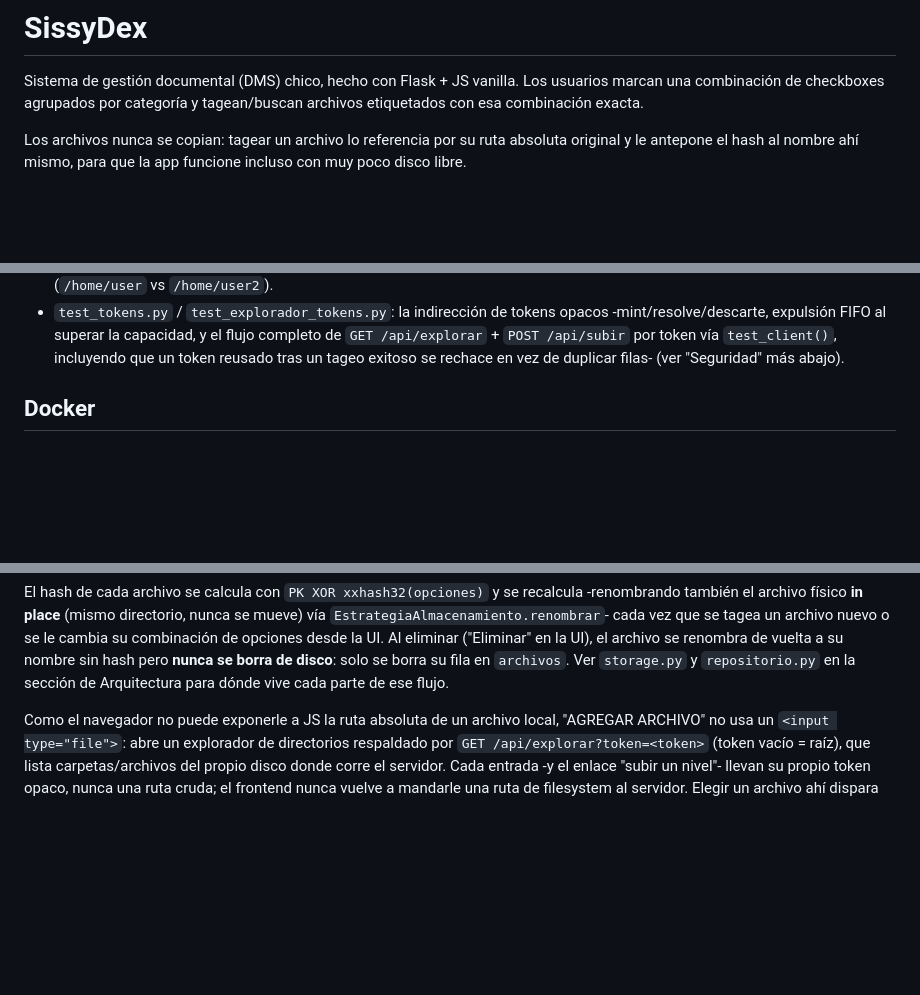
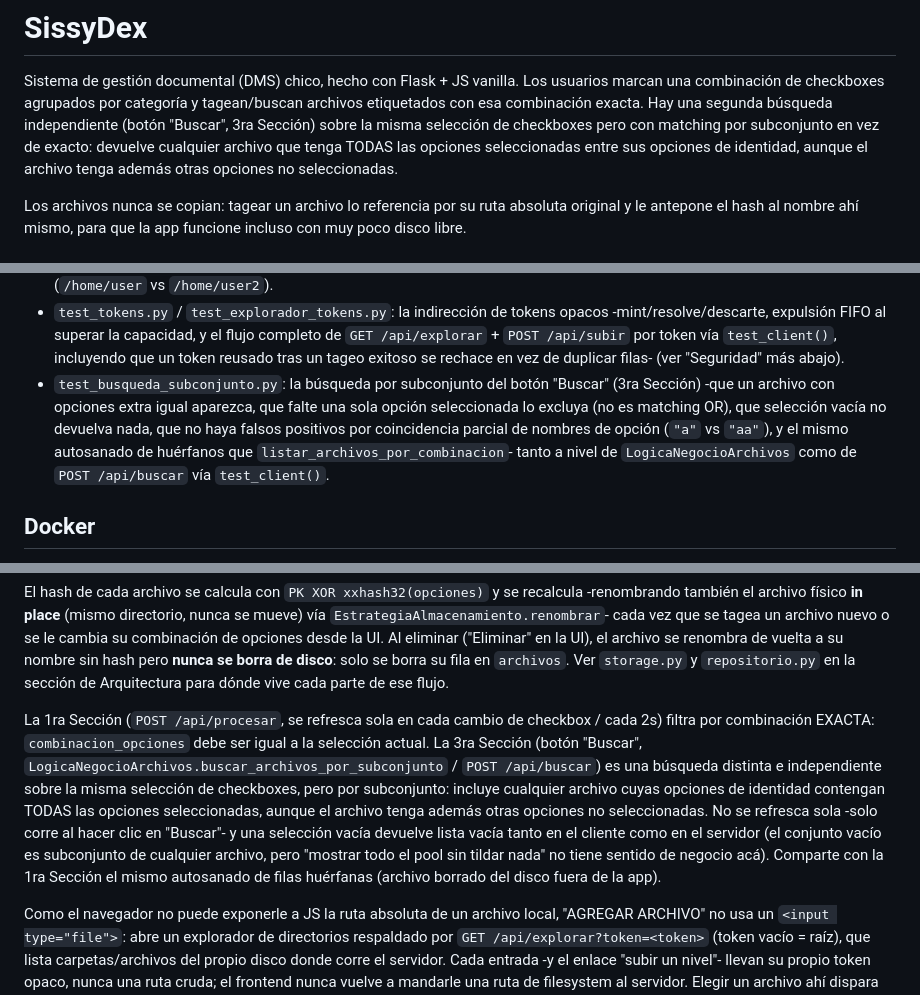
Before and after one commit to sissygsm/sissydex, a Markdown page: README.md, 3 parts joined by grey strips. Drawn GitHub-style; blank space fills up the shorter version.

Commit message:
Enhance README with search and testing details
Updated README to clarify search functionality and added details about new tests.

```diff
--- a/README.md
+++ b/README.md
@@ -2,7 +2,12 @@
 
 Sistema de gestión documental (DMS) chico, hecho con Flask + JS vanilla. Los
 usuarios marcan una combinación de checkboxes agrupados por categoría y
-tagean/buscan archivos etiquetados con esa combinación exacta.
+tagean/buscan archivos etiquetados con esa combinación exacta. Hay una segunda
+búsqueda independiente (botón "Buscar", 3ra Sección) sobre la misma selección
+de checkboxes pero con matching por subconjunto en vez de exacto: devuelve
+cualquier archivo que tenga TODAS las opciones seleccionadas entre sus
+opciones de identidad, aunque el archivo tenga además otras opciones no
+seleccionadas.
 
 Los archivos nunca se copian: tagear un archivo lo referencia por su ruta
 absoluta original y le antepone el hash al nombre ahí mismo, para que la app
@@ -157,6 +163,14 @@ venv/bin/pytest tests/ -v
   flujo completo de `GET /api/explorar` + `POST /api/subir` por token vía
   `test_client()`, incluyendo que un token reusado tras un tageo exitoso se
   rechace en vez de duplicar filas- (ver "Seguridad" más abajo).
+- `test_busqueda_subconjunto.py`: la búsqueda por subconjunto del botón
+  "Buscar" (3ra Sección) -que un archivo con opciones extra igual aparezca,
+  que falte una sola opción seleccionada lo excluya (no es matching OR), que
+  selección vacía no devuelva nada, que no haya falsos positivos por
+  coincidencia parcial de nombres de opción (`"a"` vs `"aa"`), y el mismo
+  autosanado de huérfanos que `listar_archivos_por_combinacion`- tanto a
+  nivel de `LogicaNegocioArchivos` como de `POST /api/buscar` vía
+  `test_client()`.
 
 ## Docker
 
@@ -206,6 +220,20 @@ desde la UI. Al eliminar ("Eliminar" en la UI), el archivo se renombra de
 vuelta a su nombre sin hash pero **nunca se borra de disco**: solo se borra
 su fila en `archivos`. Ver `storage.py` y `repositorio.py` en la sección de
 Arquitectura para dónde vive cada parte de ese flujo.
+
+La 1ra Sección (`POST /api/procesar`, se refresca sola en cada cambio de
+checkbox / cada 2s) filtra por combinación EXACTA: `combinacion_opciones` debe
+ser igual a la selección actual. La 3ra Sección (botón "Buscar",
+`LogicaNegocioArchivos.buscar_archivos_por_subconjunto` / `POST /api/buscar`)
+es una búsqueda distinta e independiente sobre la misma selección de
+checkboxes, pero por subconjunto: incluye cualquier archivo cuyas opciones de
+identidad contengan TODAS las opciones seleccionadas, aunque el archivo tenga
+además otras opciones no seleccionadas. No se refresca sola -solo corre al
+hacer clic en "Buscar"- y una selección vacía devuelve lista vacía tanto en el
+cliente como en el servidor (el conjunto vacío es subconjunto de cualquier
+archivo, pero "mostrar todo el pool sin tildar nada" no tiene sentido de
+negocio acá). Comparte con la 1ra Sección el mismo autosanado de filas
+huérfanas (archivo borrado del disco fuera de la app).
 
 Como el navegador no puede exponerle a JS la ruta absoluta de un archivo
 local, "AGREGAR ARCHIVO" no usa un `<input type="file">`: abre un explorador
```
Also changed, not shown: other parts of README.md (+2 -1 lines).
